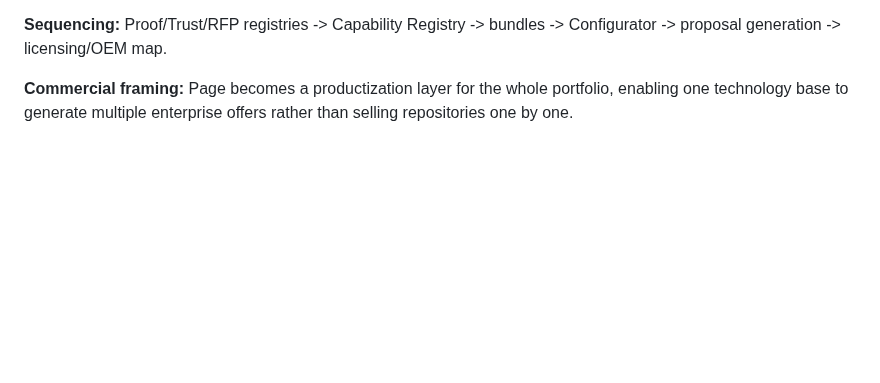
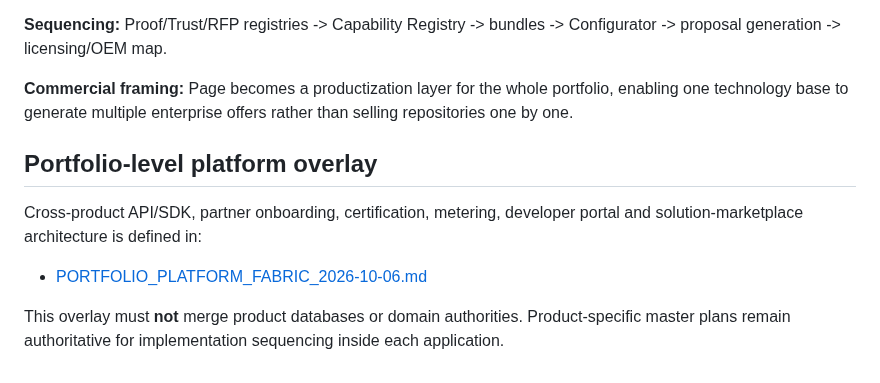
Before and after one commit to PetrFedin/page, a Markdown page: docs/PAGE_INTEGRATION_MASTER_PLAN_2026-10-01.md, the part around the change. Rendered like a GitHub page; blank space fills up the shorter version.

Commit message:
docs: link portfolio platform fabric

```diff
--- a/docs/PAGE_INTEGRATION_MASTER_PLAN_2026-10-01.md
+++ b/docs/PAGE_INTEGRATION_MASTER_PLAN_2026-10-01.md
@@ -962,3 +962,11 @@ Actual license terms require legal/commercial approval.
 **Sequencing:** Proof/Trust/RFP registries -> Capability Registry -> bundles -> Configurator -> proposal generation -> licensing/OEM map.
 
 **Commercial framing:** Page becomes a productization layer for the whole portfolio, enabling one technology base to generate multiple enterprise offers rather than selling repositories one by one.
+
+## Portfolio-level platform overlay
+
+Cross-product API/SDK, partner onboarding, certification, metering, developer portal and solution-marketplace architecture is defined in:
+
+- [PORTFOLIO_PLATFORM_FABRIC_2026-10-06.md](./PORTFOLIO_PLATFORM_FABRIC_2026-10-06.md)
+
+This overlay must **not** merge product databases or domain authorities. Product-specific master plans remain authoritative for implementation sequencing inside each application.
```
